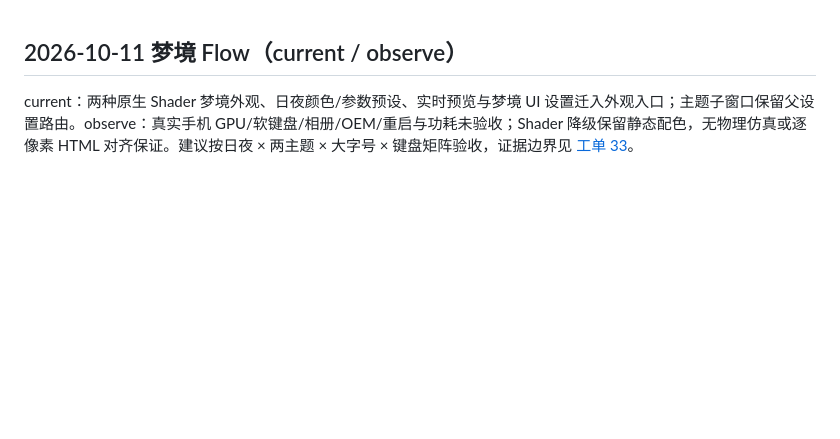
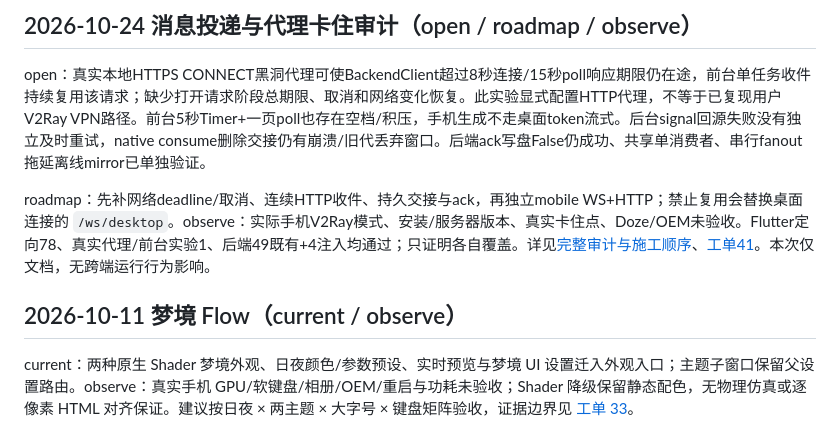
Before and after one commit to cicikat/PresenceKit-mobile, a Markdown page: docs/known-issues.md, the part around the change. Drawn GitHub-style; blank space fills up the shorter version.

Commit message:
docs: audit mobile proxy stalls and reliable message transport

```diff
--- a/docs/known-issues.md
+++ b/docs/known-issues.md
@@ -1,3 +1,9 @@
+## 2026-10-24 消息投递与代理卡住审计（open / roadmap / observe）
+
+open：真实本地HTTPS CONNECT黑洞代理可使BackendClient超过8秒连接/15秒poll响应期限仍在途，前台单任务收件持续复用该请求；缺少打开请求阶段总期限、取消和网络变化恢复。此实验显式配置HTTP代理，不等于已复现用户V2Ray VPN路径。前台5秒Timer+一页poll也存在空档/积压，手机生成不走桌面token流式。后台signal回源失败没有独立及时重试，native consume删除交接仍有崩溃/旧代丢弃窗口。后端ack写盘False仍成功、共享单消费者、串行fanout拖延离线mirror已单独验证。
+
+roadmap：先补网络deadline/取消、连续HTTP收件、持久交接与ack，再独立mobile WS+HTTP；禁止复用会替换桌面连接的 `/ws/desktop`。observe：实际手机V2Ray模式、安装/服务器版本、真实卡住点、Doze/OEM未验收。Flutter定向78、真实代理/前台实验1、后端49既有+4注入均通过；只证明各自覆盖。详见[完整审计与施工顺序](mobile/message-delivery-audit-2026-10-24.md)、[工单41](../cc-tasks/41-mobile-delivery-audit.md)。本次仅文档，无跨端运行行为影响。
+
 ## 2026-10-11 梦境 Flow（current / observe）
 
 current：两种原生 Shader 梦境外观、日夜颜色/参数预设、实时预览与梦境 UI 设置迁入外观入口；主题子窗口保留父设置路由。observe：真实手机 GPU/软键盘/相册/OEM/重启与功耗未验收；Shader 降级保留静态配色，无物理仿真或逐像素 HTML 对齐保证。建议按日夜 × 两主题 × 大字号 × 键盘矩阵验收，证据边界见 [工单 33](../cc-tasks/33-dream-flow-integration.md)。
```
Also changed, not shown: cc-tasks/41-mobile-delivery-audit.md (added, +13 -0 lines), docs/mobile/message-delivery-audit-2026-10-24.md (added, +149 -0 lines).
